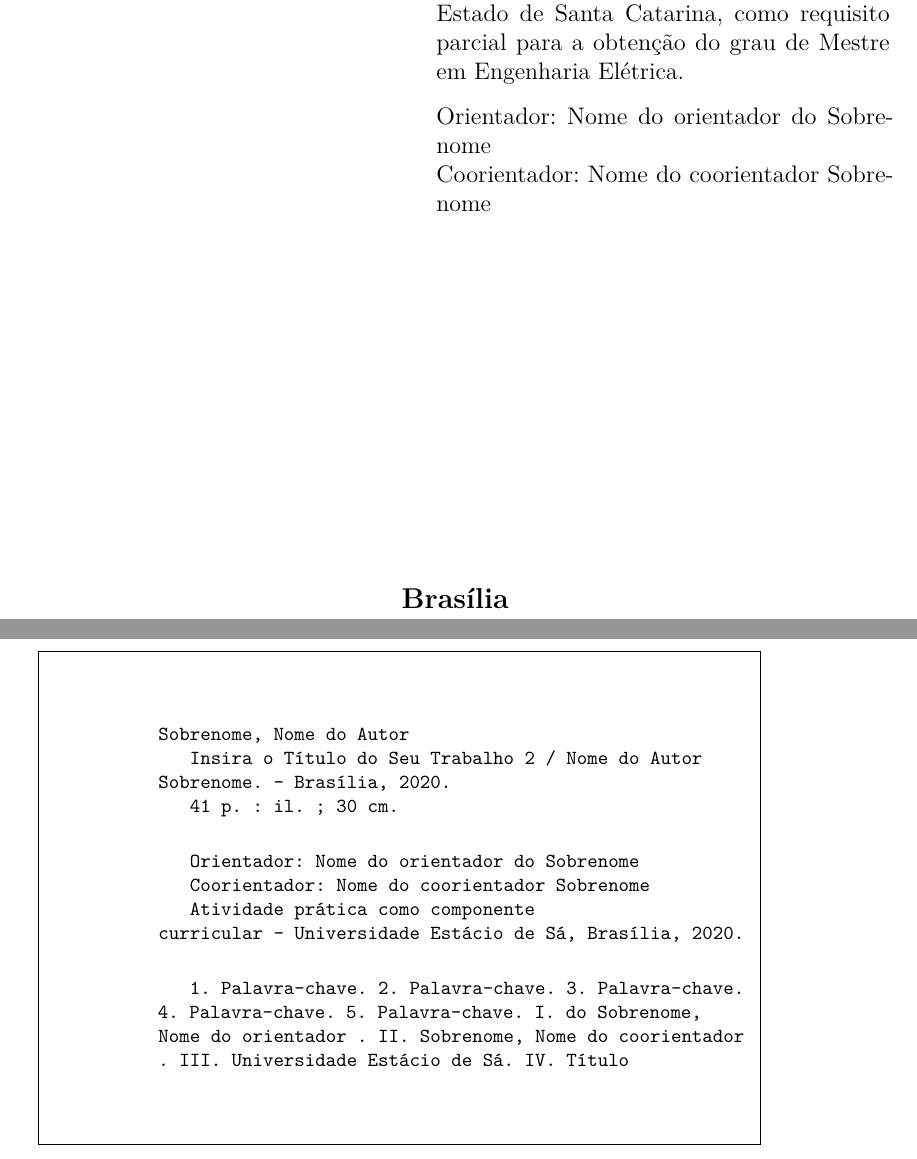
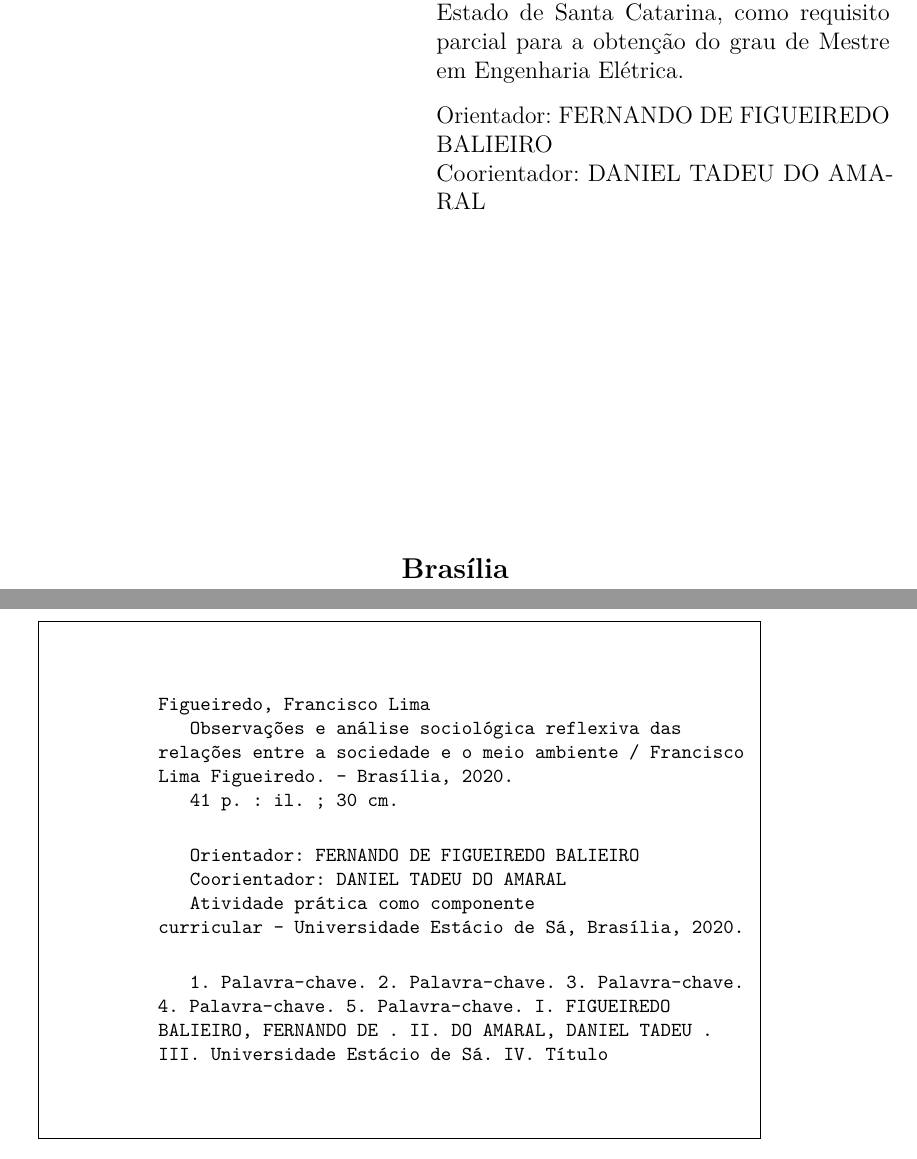
Before and after one commit to ChicoFigueiredo/estacio-Trab001-AASE-202004137859, a LaTeX thesis (Trab001-ASPECTOS-ANTROPOLÓGICOS-E-SOCIOLÓGICOS-DA-EDUCAÇÃO.tex): two parts of pages 3 and 4 of 43, joined at a grey line, cut so that both start at the same text. Compiled offline with pdfLaTeX.

Commit message:
txs auto checkin

```diff
--- a/Trab001-ASPECTOS-ANTROPOLÓGICOS-E-SOCIOLÓGICOS-DA-EDUCAÇÃO.tex
+++ b/Trab001-ASPECTOS-ANTROPOLÓGICOS-E-SOCIOLÓGICOS-DA-EDUCAÇÃO.tex
@@ -58,10 +58,10 @@
 %\tipotrabalho{Tese (Doutorado)}
 \tipotrabalho{Atividade prática como componente curricular}
 
-\titulo{Insira o Título do Seu Trabalho 2}%
-\autor{Nome do Autor {}Sobrenome}%
-\orientador{Nome do orientador {}do Sobrenome}%
-\coorientador{Nome do coorientador {}Sobrenome}%
+\titulo{Observações e análise sociológica reflexiva das relações entre a sociedade e o meio ambiente}%
+\autor{Francisco Lima {}Figueiredo}%
+\orientador{FERNANDO DE {}FIGUEIREDO BALIEIRO}%
+\coorientador{DANIEL TADEU {}DO AMARAL}%
 
 % ATENÇÃO: O símbolo {} indica o sobrenome para a ficha catalográfica.
 % Exemplo: Sherlock Holmes {}da Silva para sobrenomes compostos;
```
